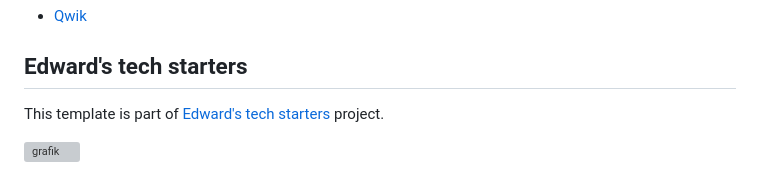
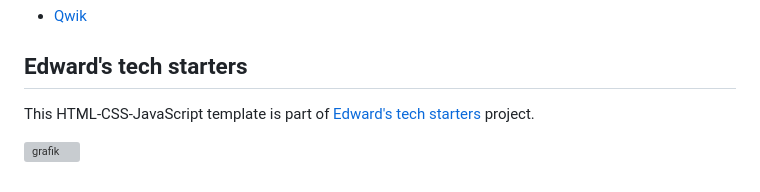
Before and after one commit to edwardtanguay/html-css-js-learn-template, a Markdown page: README.md, the part around the change. Rendered like a GitHub page; grey boxes are pictures that could not be loaded.

Commit message:
added text

```diff
--- a/README.md
+++ b/README.md
@@ -62,6 +62,6 @@
 
 ## Edward's tech starters
 
-This template is part of [Edward's tech starters](https://tanguay-eu.vercel.app/starters) project.
+This HTML-CSS-JavaScript template is part of [Edward's tech starters](https://tanguay-eu.vercel.app/starters) project.
 
 ![grafik](https://github.com/edwardtanguay/html-css-js-learn-template/assets/446574/400e2670-afb0-4529-8d54-02497cb32666)
```
